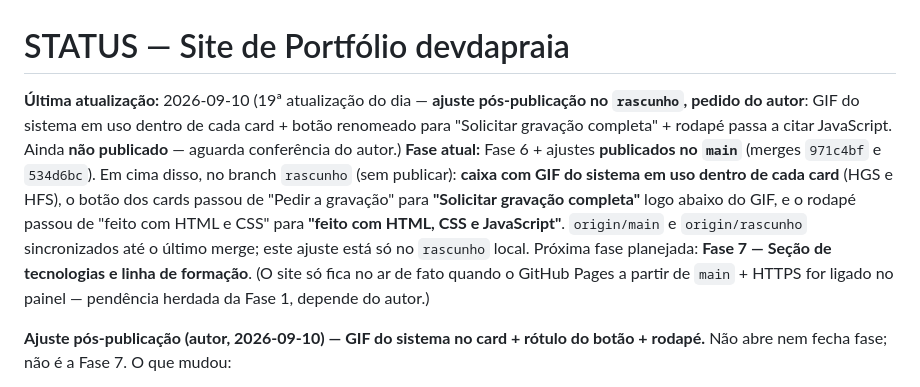
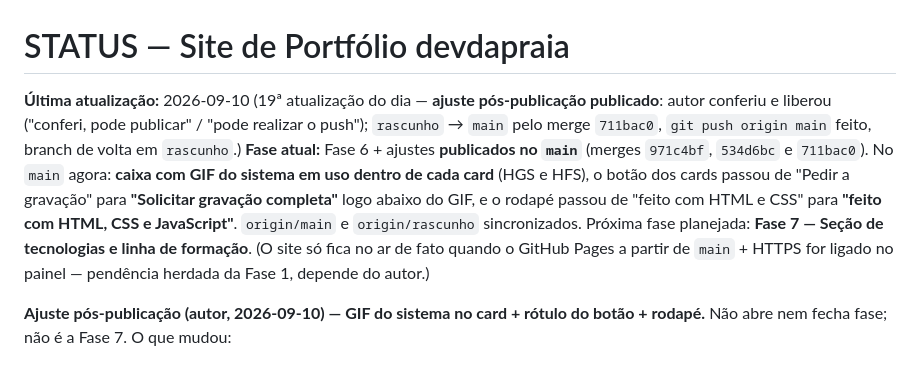
Before and after one commit to devdapraia/devdapraia.github.io, a Markdown page: docs/STATUS.md, the part around the change. GitHub-like rendering.

Commit message:
STATUS: registra publicacao do ajuste (rascunho -> main, merge 711bac0)
Co-Authored-By: Claude Sonnet 5 <noreply@anthropic.com>

```diff
--- a/docs/STATUS.md
+++ b/docs/STATUS.md
@@ -1,7 +1,7 @@
 # STATUS — Site de Portfólio devdapraia
 
-**Última atualização:** 2026-09-10 (19ª atualização do dia — **ajuste pós-publicação no `rascunho`, pedido do autor**: GIF do sistema em uso dentro de cada card + botão renomeado para "Solicitar gravação completa" + rodapé passa a citar JavaScript. Ainda **não publicado** — aguarda conferência do autor.)
-**Fase atual:** Fase 6 + ajustes **publicados no `main`** (merges `971c4bf` e `534d6bc`). Em cima disso, no branch `rascunho` (sem publicar): **caixa com GIF do sistema em uso dentro de cada card** (HGS e HFS), o botão dos cards passou de "Pedir a gravação" para **"Solicitar gravação completa"** logo abaixo do GIF, e o rodapé passou de "feito com HTML e CSS" para **"feito com HTML, CSS e JavaScript"**. `origin/main` e `origin/rascunho` sincronizados até o último merge; este ajuste está só no `rascunho` local. Próxima fase planejada: **Fase 7 — Seção de tecnologias e linha de formação**. (O site só fica no ar de fato quando o GitHub Pages a partir de `main` + HTTPS for ligado no painel — pendência herdada da Fase 1, depende do autor.)
+**Última atualização:** 2026-09-10 (19ª atualização do dia — **ajuste pós-publicação publicado**: autor conferiu e liberou ("conferi, pode publicar" / "pode realizar o push"); `rascunho` → `main` pelo merge `711bac0`, `git push origin main` feito, branch de volta em `rascunho`.)
+**Fase atual:** Fase 6 + ajustes **publicados no `main`** (merges `971c4bf`, `534d6bc` e `711bac0`). No `main` agora: **caixa com GIF do sistema em uso dentro de cada card** (HGS e HFS), o botão dos cards passou de "Pedir a gravação" para **"Solicitar gravação completa"** logo abaixo do GIF, e o rodapé passou de "feito com HTML e CSS" para **"feito com HTML, CSS e JavaScript"**. `origin/main` e `origin/rascunho` sincronizados. Próxima fase planejada: **Fase 7 — Seção de tecnologias e linha de formação**. (O site só fica no ar de fato quando o GitHub Pages a partir de `main` + HTTPS for ligado no painel — pendência herdada da Fase 1, depende do autor.)
 
 **Ajuste pós-publicação (autor, 2026-09-10) — GIF do sistema no card + rótulo do botão + rodapé.** Não abre nem fecha fase; não é a Fase 7. O que mudou:
 - **`imagens/hgs/sistema-em-uso.gif`** (2,27 MB) e **`imagens/hfs/sistema-em-uso.gif`** (4,25 MB) — cópias **sem tratamento** dos arquivos `gif-hgs.gif` / `gif-hfs.gif` entregues soltos na raiz (decisão do autor: manter como estão). As cópias da raiz **não são versionadas** (`.gitignore` › `/gif-*.gif`); só as de `imagens/` vão ao repositório.
```
